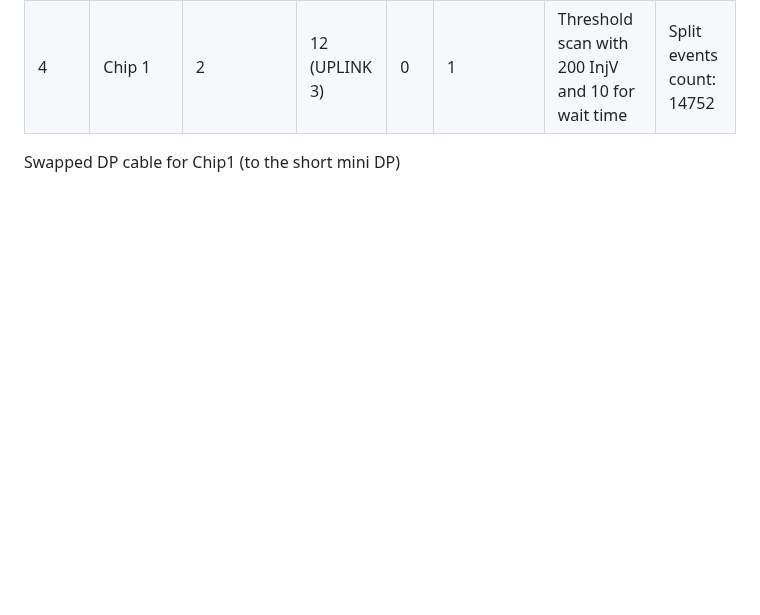
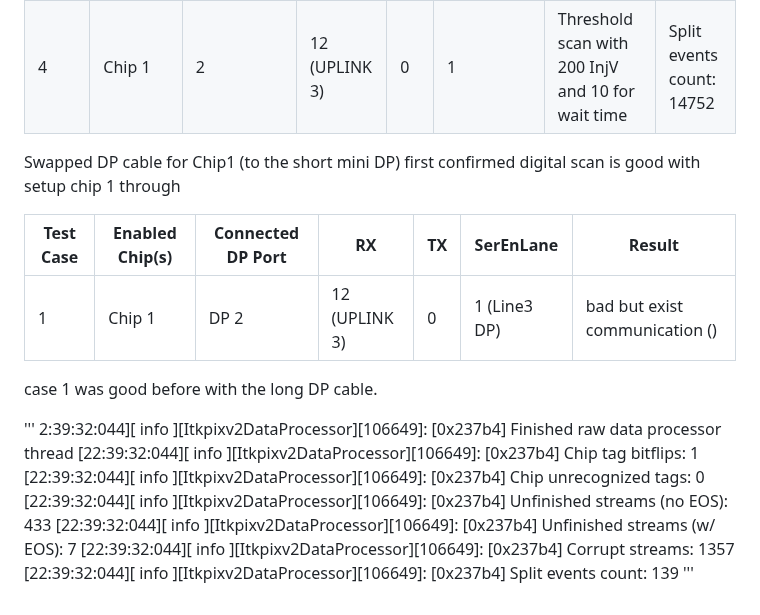
Before and after one commit to X-Li11/Personal-Webpage, a Markdown page: notes/2026-08-03-untitled.md, the part around the change. Rendered like a GitHub page; blank space fills up the shorter version.

Commit message:
notes: update FELIX Opto DP Cont.

```diff
--- a/notes/2026-08-03-untitled.md
+++ b/notes/2026-08-03-untitled.md
@@ -77,3 +77,20 @@ DP 5 is TX=12?? 12 is not defined in felix_config.json
 
 
 Swapped DP cable for Chip1 (to the short mini DP)
+first confirmed digital scan is good with setup chip 1 through
+
+| Test Case | Enabled Chip(s) | Connected DP Port | RX | TX | SerEnLane | Result |
+|-----------|-----------------|-----------------|----|----|-----------|--------|
+| 1 | Chip 1 | DP 2 | 12 (UPLINK 3)  | 0 | 1 (Line3 DP) | bad but exist communication () |
+
+case 1 was good before with the long DP cable.
+
+'''
+2:39:32:044][  info  ][Itkpixv2DataProcessor][106649]: [0x237b4] Finished raw data processor thread
+[22:39:32:044][  info  ][Itkpixv2DataProcessor][106649]: [0x237b4]             Chip tag bitflips: 1
+[22:39:32:044][  info  ][Itkpixv2DataProcessor][106649]: [0x237b4]        Chip unrecognized tags: 0
+[22:39:32:044][  info  ][Itkpixv2DataProcessor][106649]: [0x237b4]   Unfinished streams (no EOS): 433
+[22:39:32:044][  info  ][Itkpixv2DataProcessor][106649]: [0x237b4]   Unfinished streams (w/ EOS): 7
+[22:39:32:044][  info  ][Itkpixv2DataProcessor][106649]: [0x237b4]               Corrupt streams: 1357
+[22:39:32:044][  info  ][Itkpixv2DataProcessor][106649]: [0x237b4]            Split events count: 139
+'''
```
